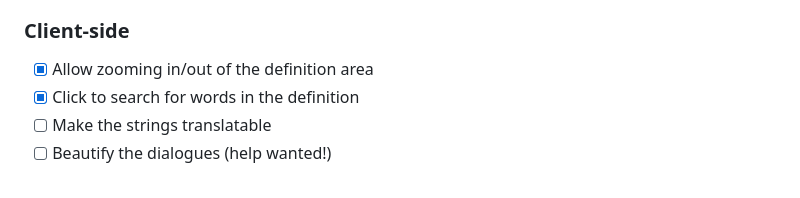
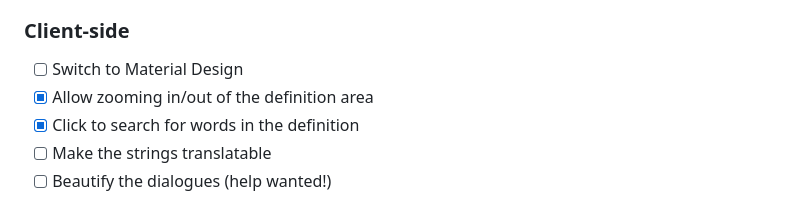
Before and after one commit to Crissium/SilverDict, a Markdown page: README.md, the part around the change. GitHub-like rendering.

Commit message:
doc: propose style change

```diff
--- a/README.md
+++ b/README.md
@@ -65,6 +65,7 @@ The dark theme is not built in, but rendered with the [Dark Reader Firefox exten
 
 ### Client-side
 
+- [ ] Switch to Material Design
 - [X] Allow zooming in/out of the definition area
 - [X] Click to search for words in the definition
 - [ ] Make the strings translatable
```
